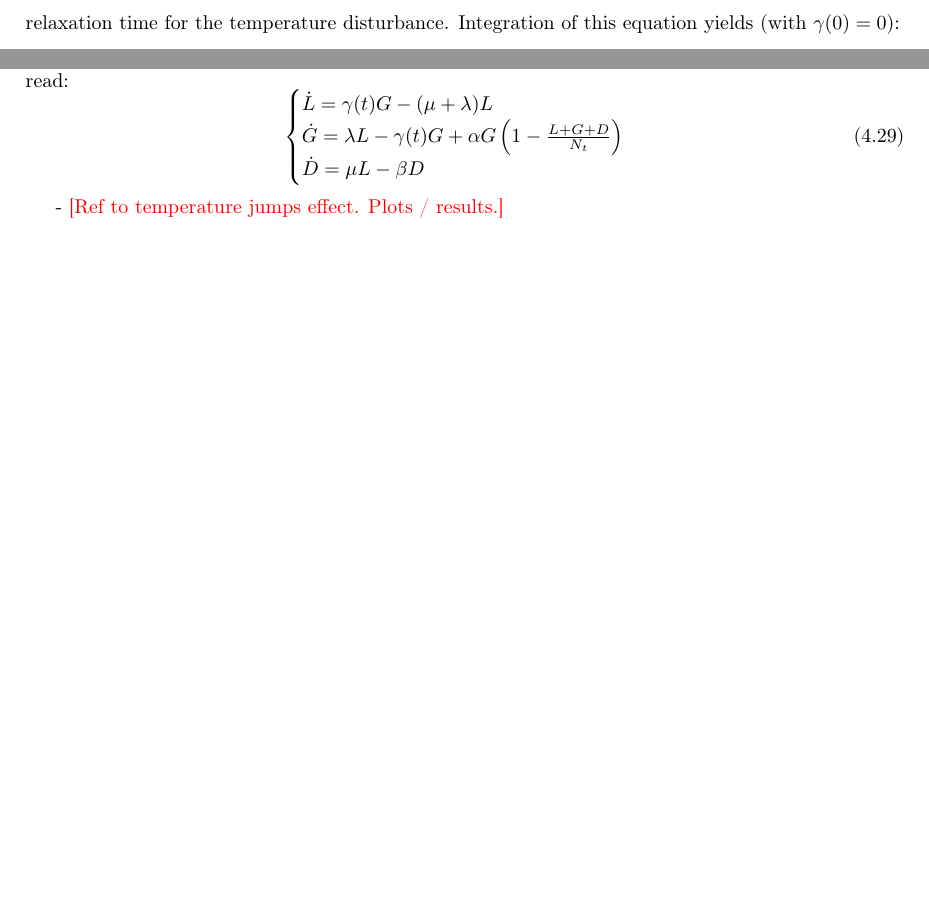
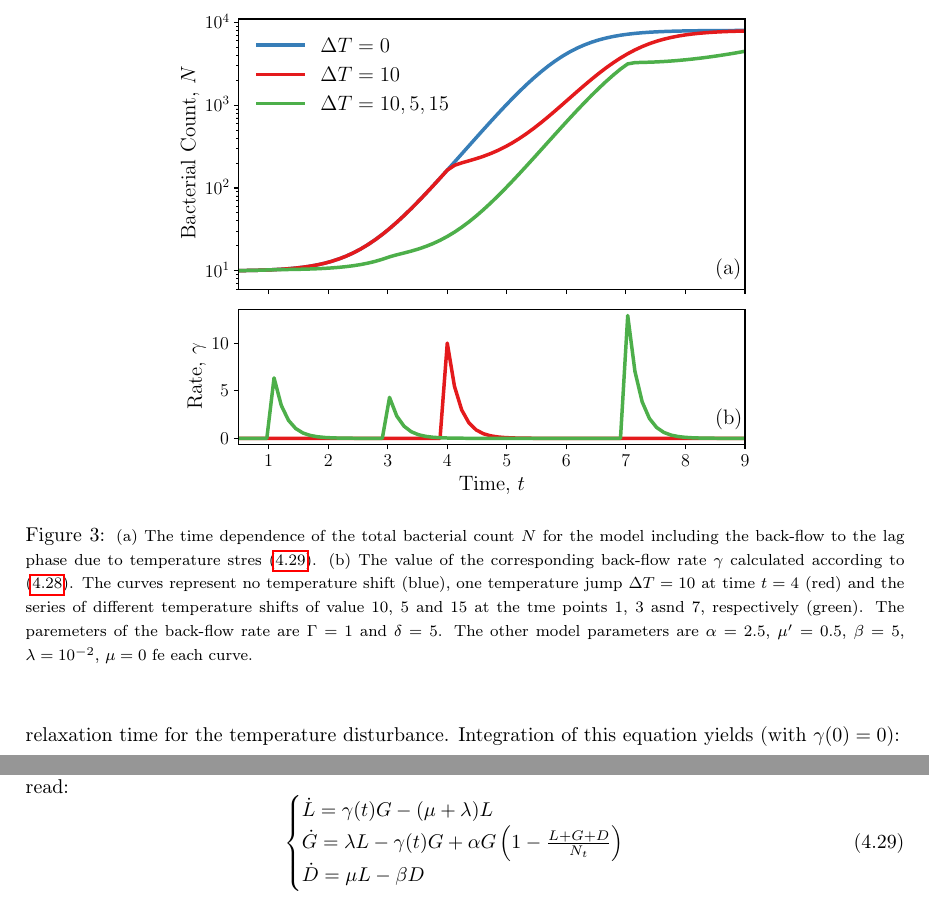
Before and after one commit to polinagaindrik/pool_model_paper, a LaTeX document (pool_model.tex): two parts of page 8 of 16, joined at a grey line, cut at the place of the change, the shorter picture padded with empty space. Compiled offline with pdfLaTeX.

Commit message:
add Temprture stress Figures

```diff
--- a/pool_model.tex
+++ b/pool_model.tex
@@ -322,4 +323,18 @@ If $T$ exhibits $n$ temperature jumps, one finds:
 \end{eqnarray}
+
+\begin{figure}[t]
+    \begin{center}
+    \includegraphics[width=0.67\textwidth]{Figures/pool_model_3pools_resource_tempshift.pdf}
+    \caption{{\footnotesize (a) The time dependence of the total bacterial count $N$ for the model including the back-flow to the lag phase due to temperature stres (\ref{eq:ODE_tempshift}).
+    (b) The value of the corresponding back-flow rate $\gamma$ calculated according to (\ref{eq:gamma_tempshift}).
+    The curves represent no temperature shift (blue), one temperature jump $\Delta T = 10$ at time $t=4$ (red)
+    and the series of different temperature shifts of value 10, 5 and 15 at the tme points 1, 3 asnd 7, respectively (green).
+    The paremeters of the back-flow rate are $\Gamma=1$ and $\delta=5$.
+    The other model parameters are $\alpha=2.5$, $\mu'=0.5$, $\beta=5$, $\lambda=10^{-2}$, $\mu = 0$ fe each curve.
+    }}
+    \label{fig:TempJump}
+    \end{center}
+\end{figure}
 
 The ordinary differential equations for the pool model with environmental-shock based back-flow read:
 \begin{equation}
@@ -327,10 +342,11 @@ The ordinary differential equations for the pool model with environmental-shock
     \dot{L} =\gamma(t) G - (\mu + \lambda) L\\
     \dot{G} = \lambda L -\gamma(t) G + \alpha G\left(1-\frac{L+G+D}{N_t}\right)\\
     \dot{D} = \mu  L - \beta D
+    \label{eq:ODE_tempshift}
     \end{cases}
 \end{equation}
 
--  \cmt{Ref to temperature jumps effect. Plots / results.}
+
 
 
 \newpage
```
Also changed, not shown: Figures/pool_model_3pools_resource_tempshift.pdf (added), pool_model.tex (1 more changed lines).
